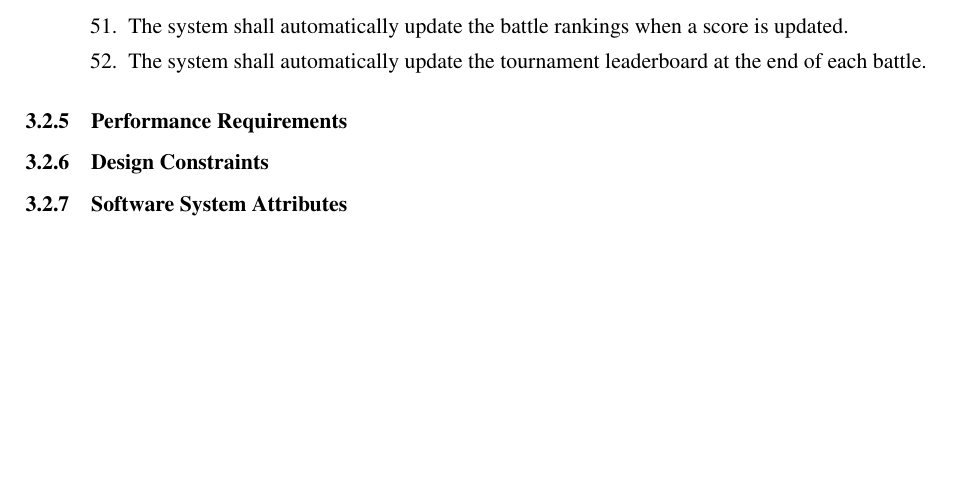
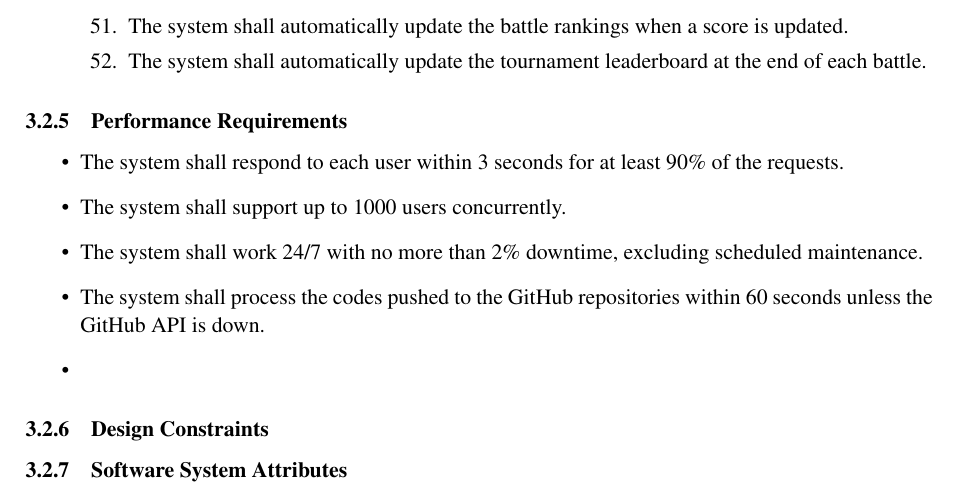
Before and after one commit to mehmetemreakbulut/AkbulutTopcuoglu, a LaTeX document (RASD/main.tex, which reads RASD/Files/requirements.tex): part of page 53 of 56, cut so that both start at the same text, the shorter picture padded with empty space. Compiled offline with pdfLaTeX.

Commit message:
performance requirements initialised

```diff
--- a/RASD/Files/requirements.tex
+++ b/RASD/Files/requirements.tex
@@ -1334,6 +1334,13 @@ In this section, we organized the Functional Requirements with respect to the us
 
 
 \subsubsection{Performance Requirements}
+\begin{itemize}
+    \item The system shall respond to each user within 3 seconds for at least 90\% of the requests.
+    \item The system shall support up to 1000 users concurrently.
+    \item The system shall work 24/7 with no more than 2\% downtime, excluding scheduled maintenance.
+    \item The system shall process the codes pushed to the GitHub repositories within 60 seconds unless the GitHub API is down.
+    \item
+\end{itemize}
 
 \subsubsection{Design Constraints}
 
```
Also changed, not shown: 1 other file.
